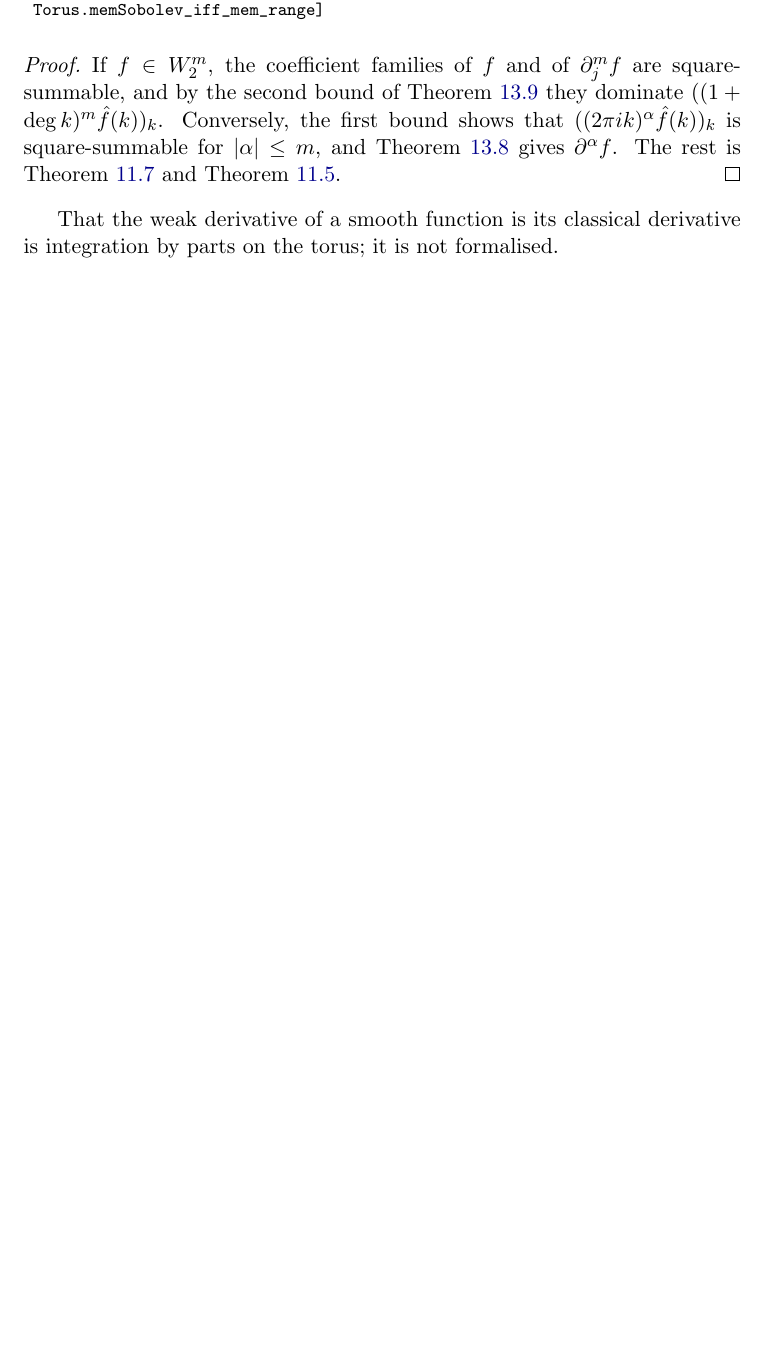
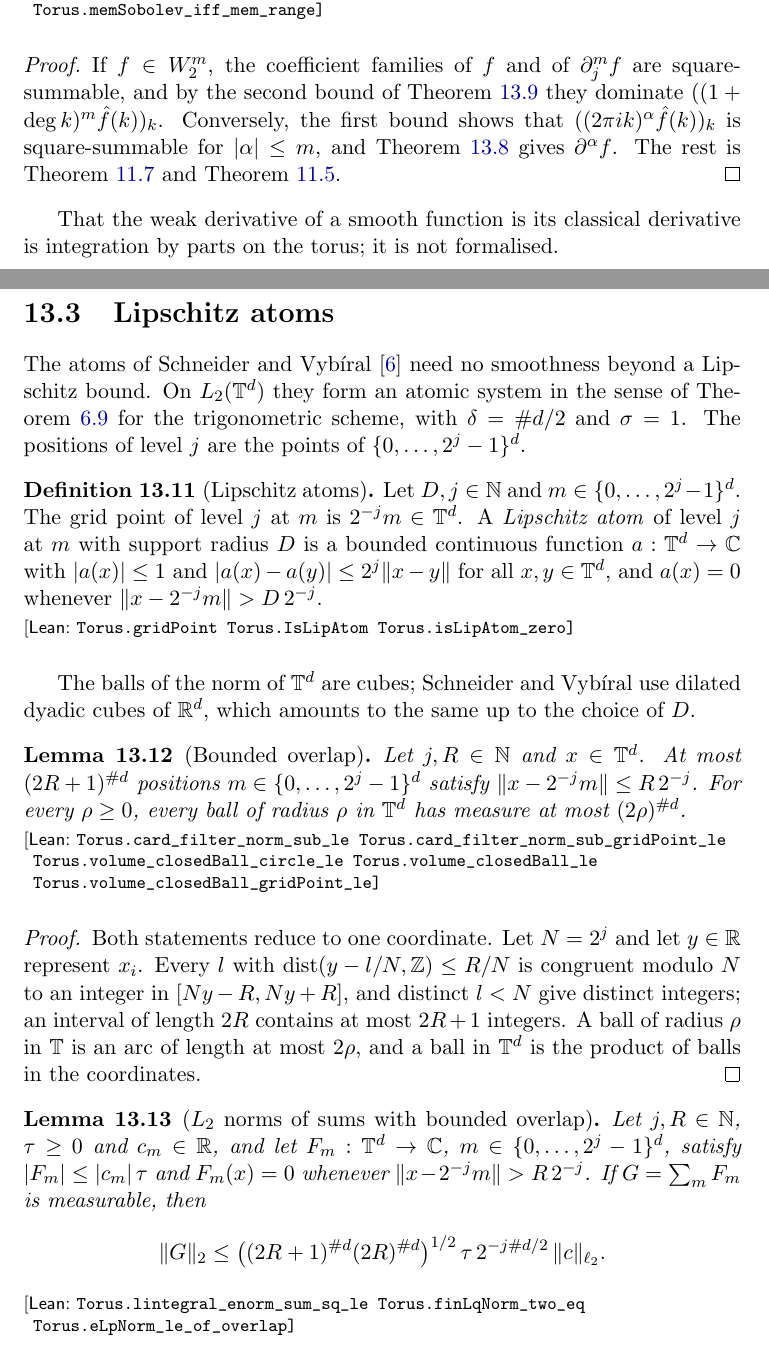
Before and after one commit to mario-ullrich/Lean-FunctionSpaces, a LaTeX thesis (blueprint/src/print.tex, which reads blueprint/src/content.tex): part of page 46 of 47 before the commit and two parts of pages 46 and 47 of 49 after it, the two joined at a grey line, cut so that both start at the same text, the shorter picture padded with empty space. Compiled offline with pdfLaTeX.

Commit message:
Add Lipschitz atoms on the torus as an atomic system and synthesis into B^s_{2,q}

```diff
--- a/blueprint/src/content.tex
+++ b/blueprint/src/content.tex
@@ -2156,3 +2156,60 @@ $((2\pi i k)^\alpha \hat f(k))_k$ is square-summable for $|\alpha| \leq m$, and
 That the weak derivative of a smooth function is its classical derivative is integration
 by parts on the torus; it is not formalised.
 
+\section{Lipschitz atoms}
+\label{sec:lip-atoms}
+
+The atoms of Schneider and Vyb\'{\i}ral~\cite{SchneiderVybiral} need no smoothness beyond a
+Lipschitz bound. On $L_2(\T^d)$ they form an atomic system in the sense of
+\Cref{def:atomic-system} for the trigonometric scheme, with $\delta = \#d/2$ and $\sigma = 1$.
+The positions of level $j$ are the points of $\{0, \dots, 2^j - 1\}^d$.
+
+\begin{definition}[Lipschitz atoms]
+\label{def:lip-atom}
+\lean{Torus.gridPoint, Torus.IsLipAtom, Torus.isLipAtom_zero}
+\leanok
+\uses{def:trig-poly}
+Let $D, j \in \N$ and $m \in \{0, \dots, 2^j - 1\}^d$. The grid point of level $j$ at $m$ is
+$2^{-j} m \in \T^d$. A \emph{Lipschitz atom} of level $j$ at $m$ with support radius $D$ is a
+bounded continuous function $a : \T^d \to \C$ with $|a(x)| \leq 1$ and
+$|a(x) - a(y)| \leq 2^j \|x - y\|$ for all $x, y \in \T^d$, and $a(x) = 0$ whenever
+$\|x - 2^{-j} m\| > D \, 2^{-j}$.
+\end{definition}
+
+The balls of the norm of $\T^d$ are cubes; Schneider and Vyb\'{\i}ral use dilated dyadic cubes
+of $\R^d$, which amounts to the same up to the choice of $D$.
+
+\begin{lemma}[Bounded overlap]
+\label{lem:grid-overlap}
+\lean{Torus.card_filter_norm_sub_le, Torus.card_filter_norm_sub_gridPoint_le,
+  Torus.volume_closedBall_circle_le, Torus.volume_closedBall_le,
+  Torus.volume_closedBall_gridPoint_le}
+\leanok
+\uses{def:lip-atom}
+Let $j, R \in \N$ and $x \in \T^d$. At most $(2R + 1)^{\#d}$ positions
+$m \in \{0, \dots, 2^j - 1\}^d$ satisfy $\|x - 2^{-j} m\| \leq R \, 2^{-j}$. For every
+$\rho \geq 0$, every ball of radius $\rho$ in $\T^d$ has measure at most $(2\rho)^{\#d}$.
+\end{lemma}
+
+\begin{proof}
+\leanok
+Both statements reduce to one coordinate. Let $N = 2^j$ and let $y \in \R$ represent $x_i$. Every
+$l$ with $\dist(y - l/N, \Z) \leq R/N$ is congruent modulo $N$ to an integer in
+$[Ny - R, Ny + R]$, and distinct $l < N$ give distinct integers; an interval of length $2R$
+contains at most $2R + 1$ integers. A ball of radius $\rho$ in $\T$ is an arc of length at most
+$2\rho$, and a ball in $\T^d$ is the product of balls in the coordinates.
+\end{proof}
+
+\begin{lemma}[$L_2$ norms of sums with bounded overlap]
+\label{lem:overlap-l2}
+\lean{Torus.lintegral_enorm_sum_sq_le, Torus.finLqNorm_two_eq, Torus.eLpNorm_le_of_overlap}
+\leanok
+\uses{lem:grid-overlap}
+Let $j, R \in \N$, $\tau \geq 0$ and $c_m \in \R$, and let $F_m : \T^d \to \C$,
+$m \in \{0, \dots, 2^j - 1\}^d$, satisfy $|F_m| \leq |c_m| \, \tau$ and $F_m(x) = 0$ whenever
+$\|x - 2^{-j} m\| > R \, 2^{-j}$. If $G = \sum_m F_m$ is measurable, then
+\[
+  \|G\|_2 \leq \bigl((2R + 1)^{\#d} (2R)^{\#d}\bigr)^{1/2} \, \tau \, 2^{-j \#d/2} \,
+  \|c\|_{\ell_2} .
+\]
+\end{lemma}
```
Also changed, not shown: README.md, blueprint/src/content.tex (68 more changed lines), 4 other files.
